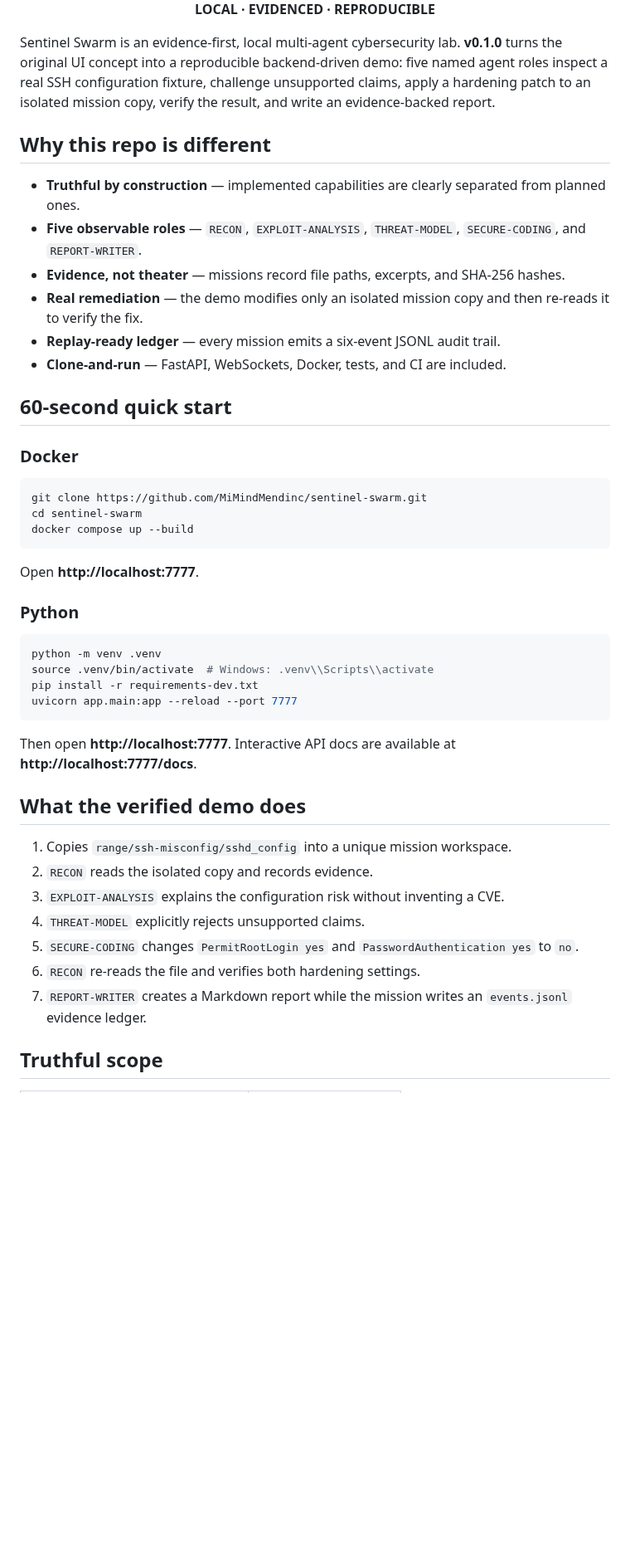
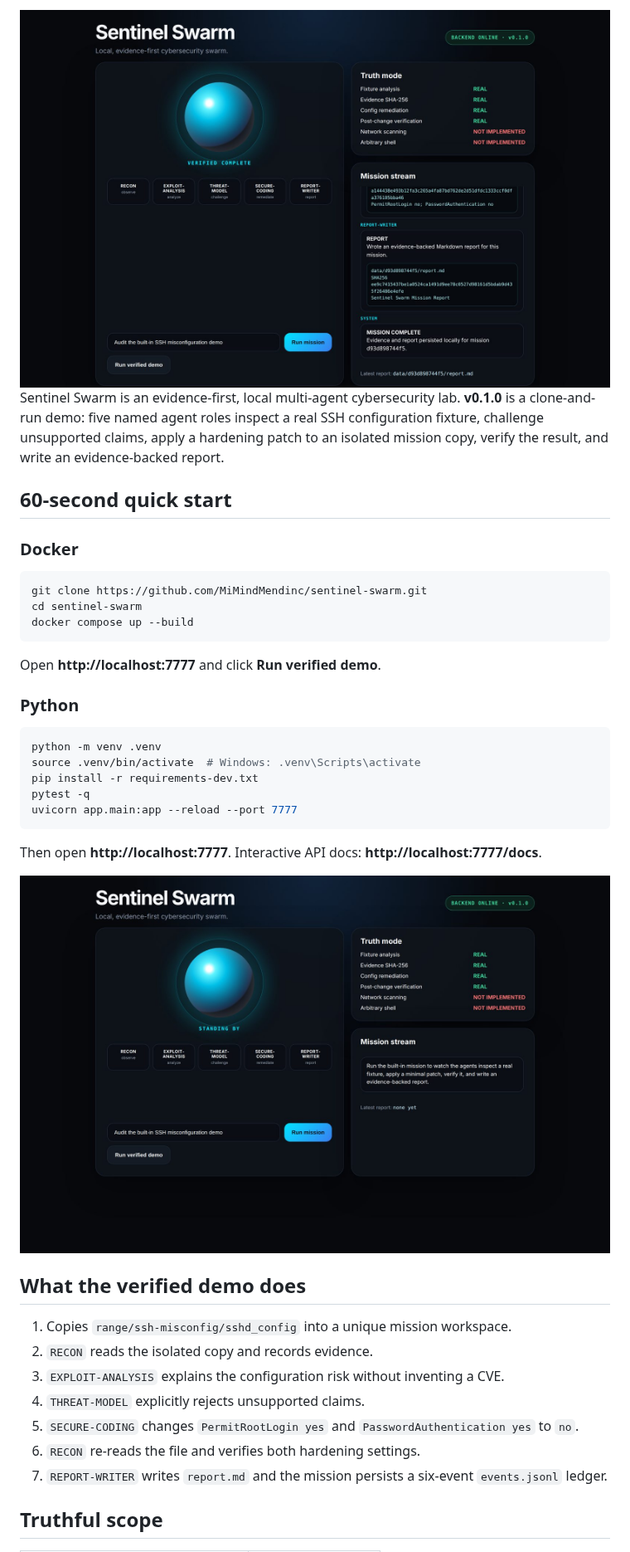
Before and after one commit to MiMindMendinc/sentinel-swarm, a Markdown page: README.md, the part around one of its changes. Shown at 83% size. Drawn GitHub-style; pictures changed too: assets/console-standby.jpg (added), assets/console-verified.jpg (added); blank space fills up the shorter version.

````diff
--- a/README.md
+++ b/README.md
@@ -16,18 +16,9 @@
 
-**LOCAL · EVIDENCED · REPRODUCIBLE**
+<img src="assets/console-verified.jpg" alt="Sentinel Swarm v0.1.0 mission console after a verified SSH hardening run, with backend online, five agent roles, truth mode, and SHA-256 evidence in the mission stream" width="900">
 
 </div>
 
-Sentinel Swarm is an evidence-first, local multi-agent cybersecurity lab. **v0.1.0** turns the original UI concept into a reproducible backend-driven demo: five named agent roles inspect a real SSH configuration fixture, challenge unsupported claims, apply a hardening patch to an isolated mission copy, verify the result, and write an evidence-backed report.
-
-## Why this repo is different
-
-- **Truthful by construction** — implemented capabilities are clearly separated from planned ones.
-- **Five observable roles** — `RECON`, `EXPLOIT-ANALYSIS`, `THREAT-MODEL`, `SECURE-CODING`, and `REPORT-WRITER`.
-- **Evidence, not theater** — missions record file paths, excerpts, and SHA-256 hashes.
-- **Real remediation** — the demo modifies only an isolated mission copy and then re-reads it to verify the fix.
-- **Replay-ready ledger** — every mission emits a six-event JSONL audit trail.
-- **Clone-and-run** — FastAPI, WebSockets, Docker, tests, and CI are included.
+Sentinel Swarm is an evidence-first, local multi-agent cybersecurity lab. **v0.1.0** is a clone-and-run demo: five named agent roles inspect a real SSH configuration fixture, challenge unsupported claims, apply a hardening patch to an isolated mission copy, verify the result, and write an evidence-backed report.
 
 ## 60-second quick start
 
@@ -39,18 +30,23 @@ cd sentinel-swarm
 docker compose up --build
 ```
 
-Open **http://localhost:7777**.
+Open **http://localhost:7777** and click **Run verified demo**.
 
 ### Python
 
 ```bash
 python -m venv .venv
-source .venv/bin/activate  # Windows: .venv\\Scripts\\activate
+source .venv/bin/activate  # Windows: .venv\Scripts\activate
 pip install -r requirements-dev.txt
+pytest -q
 uvicorn app.main:app --reload --port 7777
 ```
 
-Then open **http://localhost:7777**. Interactive API docs are available at **http://localhost:7777/docs**.
+Then open **http://localhost:7777**. Interactive API docs: **http://localhost:7777/docs**.
+
+<p align="center">
+  <img src="assets/console-standby.jpg" alt="Sentinel Swarm standing by with backend online, five observable roles, and truth mode showing what is real versus not implemented" width="900">
+</p>
 
 ## What the verified demo does
 
@@ -60,7 +56,7 @@ Then open **http://localhost:7777**. Interactive API docs are available at **htt
 4. `THREAT-MODEL` explicitly rejects unsupported claims.
 5. `SECURE-CODING` changes `PermitRootLogin yes` and `PasswordAuthentication yes` to `no`.
 6. `RECON` re-reads the file and verifies both hardening settings.
-7. `REPORT-WRITER` creates a Markdown report while the mission writes an `events.jsonl` evidence ledger.
+7. `REPORT-WRITER` writes `report.md` and the mission persists a six-event `events.jsonl` ledger.
 
 ## Truthful scope
 
````
Also changed, not shown: other parts of README.md (+44 -23 lines), CHANGELOG.md (+2 -1 lines), docs/architecture.md (+1 -1 lines), assets/mission-stream.jpg (added), assets/truth-mode.jpg (added), 1 other file.
